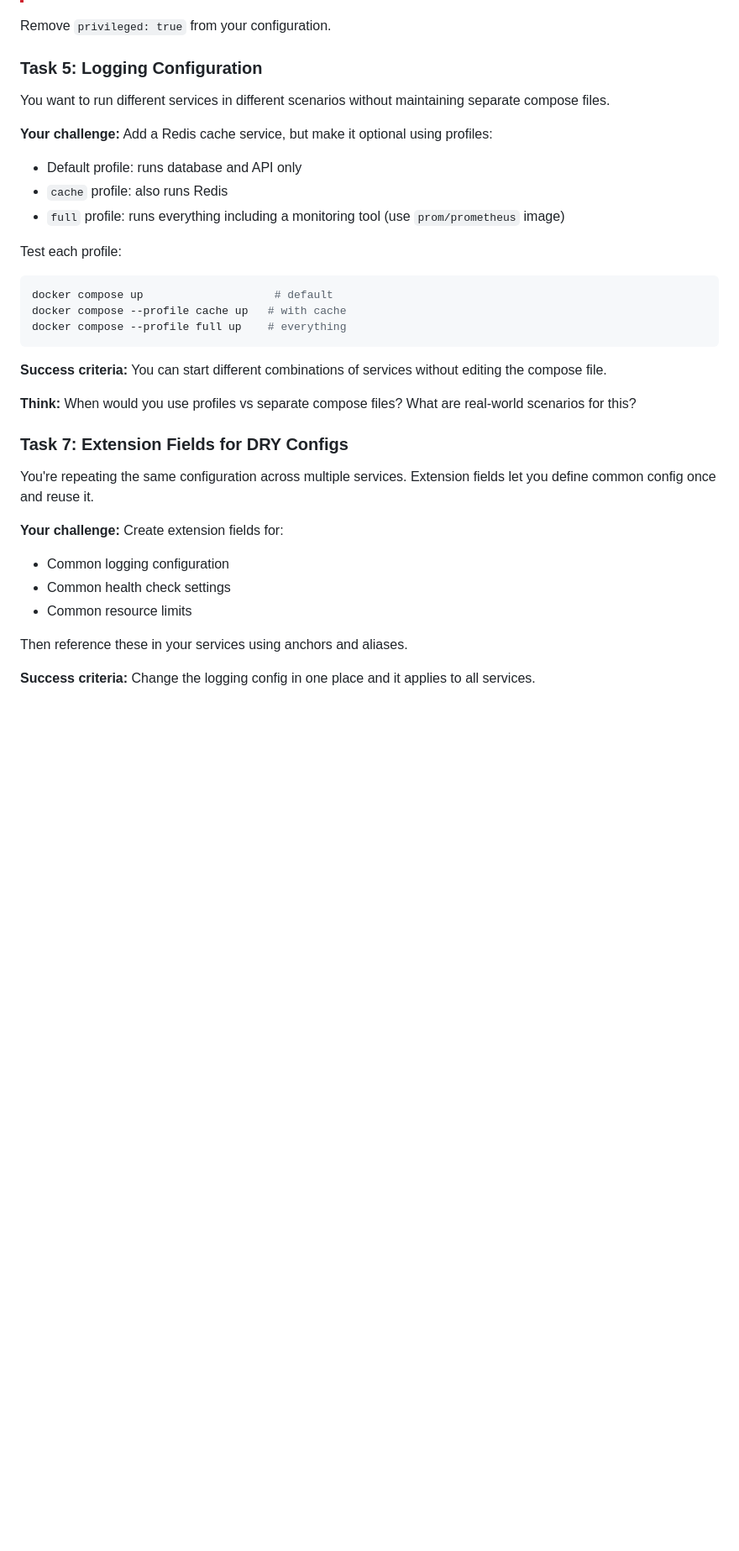
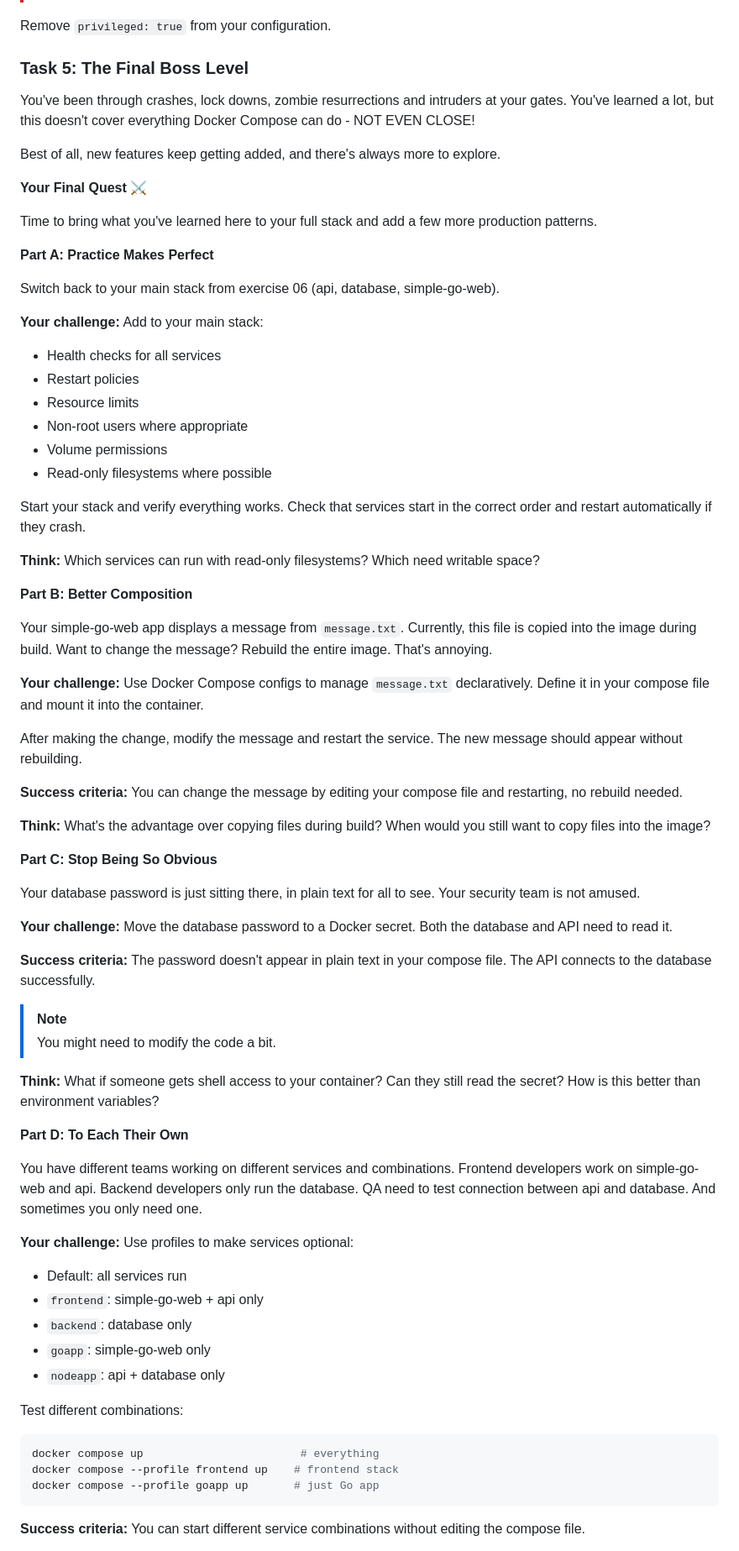
Before and after one commit to ElleonorK/docker-deep-dive, a Markdown page: 07-compose-advanced/README.md, the part around one of its changes. Shown at 84% size. GitHub-like rendering; blank space fills up the shorter version.

Commit message:
all done!

````diff
--- a/07-compose-advanced/README.md
+++ b/07-compose-advanced/README.md
@@ -337,36 +335,75 @@ Where did all these additional devices come from? Figure it out.
 
 Remove `privileged: true` from your configuration.
 
-### Task 5: Logging Configuration
+### Task 5: The Final Boss Level
 
-You want to run different services in different scenarios without maintaining separate compose files.
+You've been through crashes, lock downs, zombie resurrections and intruders at your gates. You've learned a lot, but this doesn't cover everything Docker Compose can do - NOT EVEN CLOSE!
 
-**Your challenge:** Add a Redis cache service, but make it optional using profiles:
-* Default profile: runs database and API only
-* `cache` profile: also runs Redis
-* `full` profile: runs everything including a monitoring tool (use `prom/prometheus` image)
+Best of all, new features keep getting added, and there's always more to explore.
 
-Test each profile:
+**Your Final Quest ⚔️**
+
+Time to bring what you've learned here to your full stack and add a few more production patterns.
+
+**Part A: Practice Makes Perfect**
+
+Switch back to your main stack from exercise 06 (api, database, simple-go-web).
+
+**Your challenge:** Add to your main stack:
+* Health checks for all services
+* Restart policies
+* Resource limits
+* Non-root users where appropriate
+* Volume permissions
+* Read-only filesystems where possible
+
+Start your stack and verify everything works. Check that services start in the correct order and restart automatically if they crash.
+
+**Think:** Which services can run with read-only filesystems? Which need writable space?
+
+**Part B: Better Composition**
+
+Your simple-go-web app displays a message from `message.txt`. Currently, this file is copied into the image during build. Want to change the message? Rebuild the entire image. That's annoying.
+
+**Your challenge:** Use Docker Compose configs to manage `message.txt` declaratively. Define it in your compose file and mount it into the container.
+
+After making the change, modify the message and restart the service. The new message should appear without rebuilding.
+
+**Success criteria:** You can change the message by editing your compose file and restarting, no rebuild needed.
+
+**Think:** What's the advantage over copying files during build? When would you still want to copy files into the image?
+
+**Part C: Stop Being So Obvious**
+
+Your database password is just sitting there, in plain text for all to see. Your security team is not amused.
+
+**Your challenge:** Move the database password to a Docker secret. Both the database and API need to read it.
+
+**Success criteria:** The password doesn't appear in plain text in your compose file. The API connects to the database successfully.
+
+>[!Note]
+> You might need to modify the code a bit.
+
+**Think:** What if someone gets shell access to your container? Can they still read the secret? How is this better than environment variables?
+
+**Part D: To Each Their Own**
+
+You have different teams working on different services and combinations.
+Frontend developers work on simple-go-web and api. Backend developers only run the database. QA need to test connection between api and database. And sometimes you only need one.
+
+**Your challenge:** Use profiles to make services optional:
+* Default: all services run
+* `frontend`: simple-go-web + api only
+* `backend`: database only
+* `goapp`: simple-go-web only
+* `nodeapp`: api + database only
+
+Test different combinations:
 ```bash
-docker compose up                    # default
-docker compose --profile cache up   # with cache
-docker compose --profile full up    # everything
+docker compose up                        # everything
+docker compose --profile frontend up    # frontend stack
+docker compose --profile goapp up       # just Go app
 ```
 
-**Success criteria:** You can start different combinations of services without editing the compose file.
+**Success criteria:** You can start different service combinations without editing the compose file.
 
-**Think:** When would you use profiles vs separate compose files? What are real-world scenarios for this?
-
-### Task 7: Extension Fields for DRY Configs
-
-You're repeating the same configuration across multiple services. Extension fields let you define common config once and reuse it.
-
-**Your challenge:** Create extension fields for:
-* Common logging configuration
-* Common health check settings
-* Common resource limits
-
-Then reference these in your services using anchors and aliases.
-
-**Success criteria:** Change the logging config in one place and it applies to all services.
-
````
Also changed, not shown: other parts of 07-compose-advanced/README.md (+14 -31 lines).
